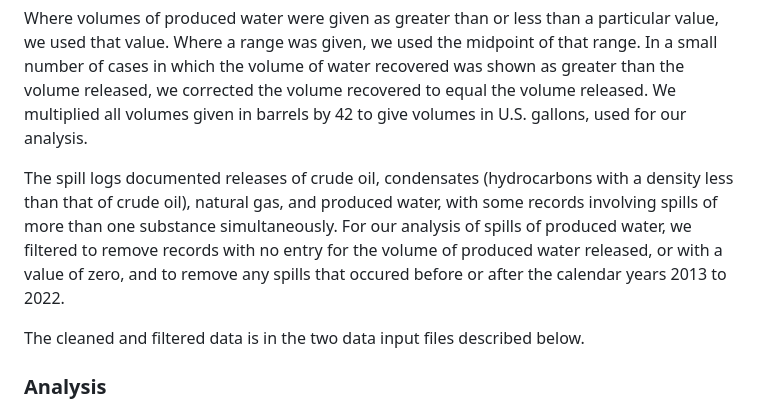
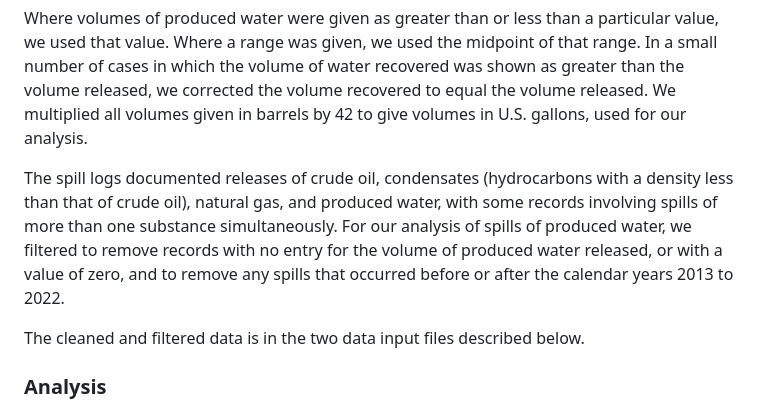
Before and after one commit to InsideClimateNews/2023-10-tx-produced-water-spills, a Markdown page: README.md, the part around the change. GitHub-like rendering.

```diff
--- a/README.md
+++ b/README.md
@@ -10,7 +10,7 @@ The data required extensive cleaning in R, [OpenRefine](https://openrefine.org/)
 
 Where volumes of produced water were given as greater than or less than a particular value, we used that value. Where a range was given, we used the midpoint of that range. In a small number of cases in which the volume of water recovered was shown as greater than the volume released, we corrected the volume recovered to equal the volume released. We multiplied all volumes given in barrels by 42 to give volumes in U.S. gallons, used for our analysis.
 
-The spill logs documented releases of crude oil, condensates (hydrocarbons with a density less than that of crude oil), natural gas, and produced water, with some records involving spills of more than one substance simultaneously. For our analysis of spills of produced water, we filtered to remove records with no entry for the volume of produced water released, or with a value of zero, and to remove any spills that occured before or after the calendar years 2013 to 2022.
+The spill logs documented releases of crude oil, condensates (hydrocarbons with a density less than that of crude oil), natural gas, and produced water, with some records involving spills of more than one substance simultaneously. For our analysis of spills of produced water, we filtered to remove records with no entry for the volume of produced water released, or with a value of zero, and to remove any spills that occurred before or after the calendar years 2013 to 2022.
 
 The cleaned and filtered data is in the two data input files described below.
 
```
